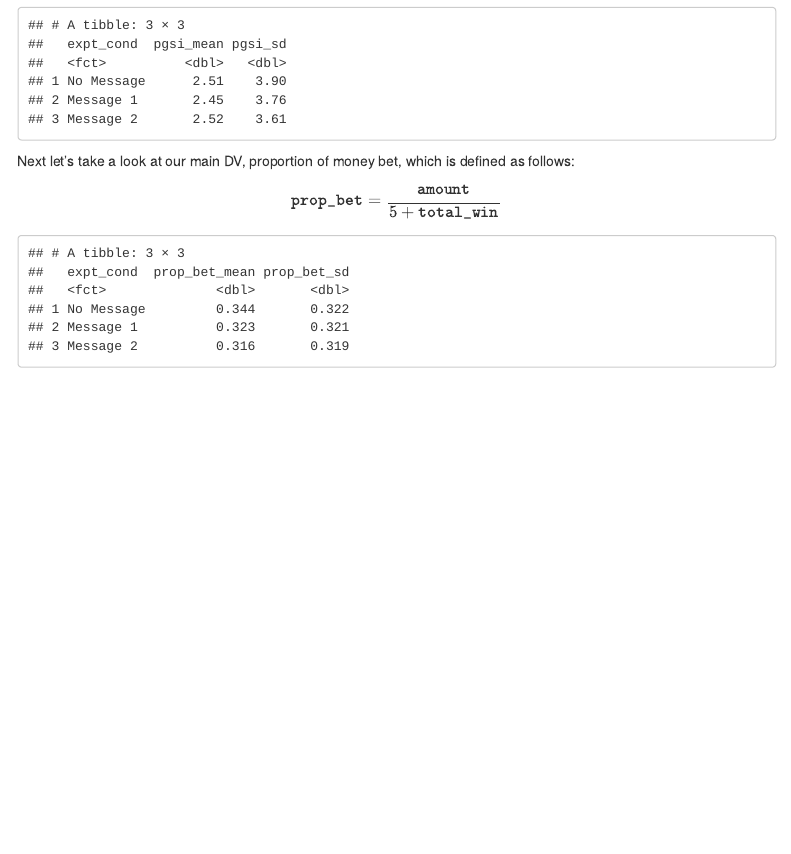
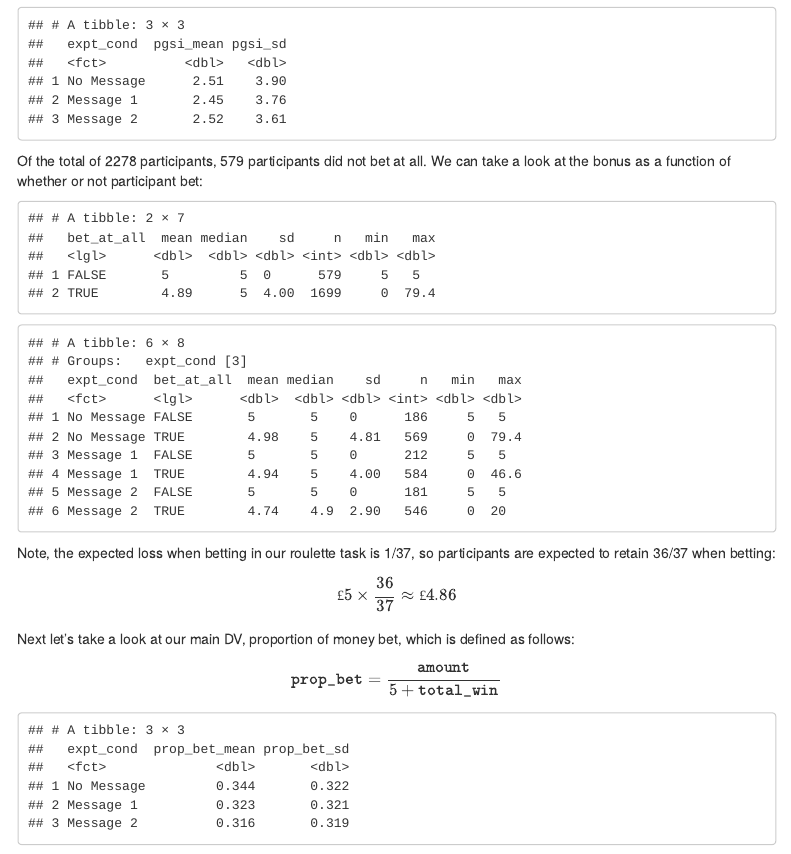
Before and after one commit to singmann/take_time_to_think_test, an R Markdown document (tttt_analysis.Rmd): the page in a window 1100 px wide, from 1770 px down. Rendered offline with R 4.5, knitr and Pandoc, with nearby package versions; some code elsewhere in the file could not run offline; menus at the side of the page are left out.

Commit message:
add some descriptives about the bonus

````diff
--- a/tttt_analysis.Rmd
+++ b/tttt_analysis.Rmd
@@ -171,6 +171,40 @@ duse %>%
   group_by(expt_cond) %>%
   summarise(across(pgsi, .fns = c(mean = mean, sd = sd)))
 ```
+
+Of the total of `r nrow(duse)` participants, `r sum(duse$bet_count == 0)` participants did not bet at all. We can take a look at the bonus as a function of whether or not participant bet:
+
+```{r}
+duse %>%
+  mutate(bet_at_all = bet_count != 0) %>%
+  group_by(bet_at_all) %>%
+  summarise(
+    mean = mean(bonus),
+    median = median(bonus),
+    sd = sd(bonus),
+    n = n(),
+    min = min(bonus),
+    max = max(bonus)
+  )
+```
+
+```{r, message=FALSE}
+duse %>%
+  mutate(bet_at_all = bet_count != 0) %>%
+  group_by(expt_cond, bet_at_all) %>%
+  summarise(
+    mean = mean(bonus),
+    median = median(bonus),
+    sd = sd(bonus),
+    n = n(),
+    min = min(bonus),
+    max = max(bonus)
+  )
+```
+
+Note, the expected loss when betting in our roulette task is 1/37, so participants are expected to retain 36/37 when betting:
+
+$$£5 \times \frac{36}{37} \approx £4.86$$
 
 
 Next let's take a look at our main DV, proportion of money bet, which is defined as follows:
````
